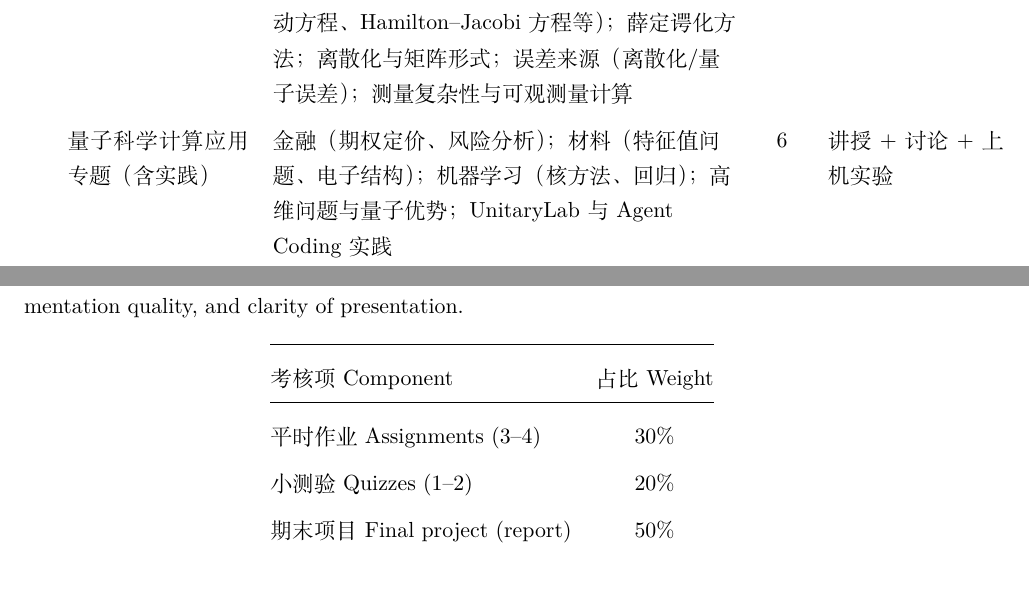
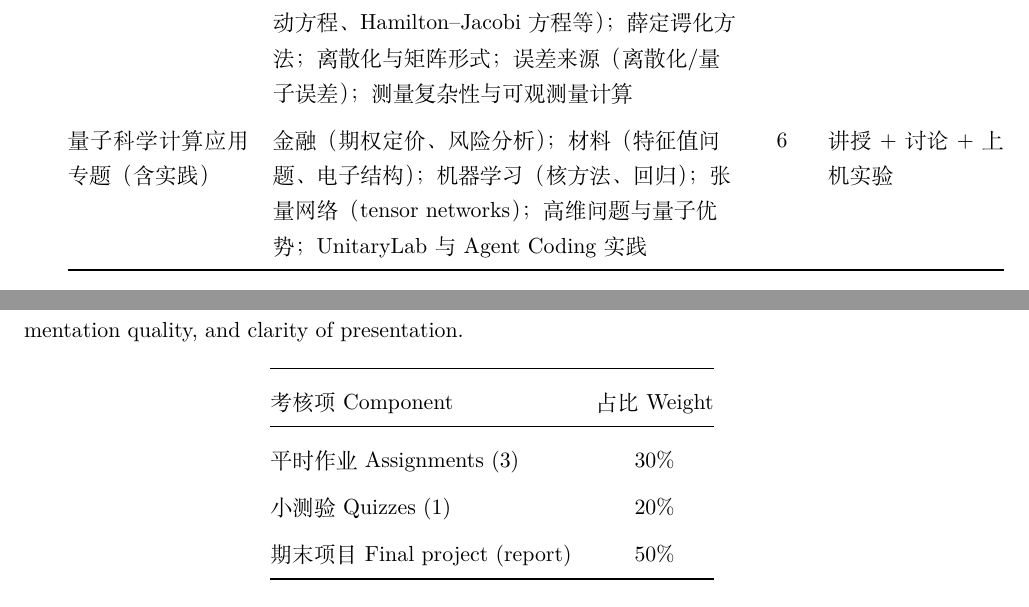
Before and after one commit to lzhang2012-sjtu/quantum-scientific-computing, a LaTeX document (syllabus/syllabus.tex): two parts of pages 3 and 5 of 5, joined at a grey line, cut so that both start at the same text. Compiled offline with XeLaTeX.

Commit message:
syllabus: add tensor networks to Part 6 (Applications) in both docx and LaTeX syllabus

```diff
--- a/syllabus/syllabus.tex
+++ b/syllabus/syllabus.tex
@@ -123,7 +123,7 @@ Hamiltonian 模拟；Trotter/LCU 方法；Schr\"odingerization；特征值问题
 矩阵形式；误差来源（离散化/量子误差）；测量复杂性与可观测量计算 &
 9 & 讲授 + 文献分析 \\
 量子科学计算应用专题（含实践） &
-金融（期权定价、风险分析）；材料（特征值问题、电子结构）；机器学习（核方法、回归）；高维问题与量子优势；
+金融（期权定价、风险分析）；材料（特征值问题、电子结构）；机器学习（核方法、回归）；张量网络（tensor networks）；高维问题与量子优势；
 UnitaryLab 与 Agent Coding 实践 &
 6 & 讲授 + 讨论 + 上机实验 \\
 \midrule
@@ -192,8 +192,8 @@ implementation quality, and clarity of presentation.
 \begin{tabular}{@{}lc@{}}
 \toprule
 考核项 Component & 占比 Weight \\ \midrule
-平时作业 Assignments (3--4) & 30\% \\
-小测验 Quizzes (1--2) & 20\% \\
+平时作业 Assignments (3) & 30\% \\
+小测验 Quizzes (1) & 20\% \\
 期末项目 Final project (report) & 50\% \\ \bottomrule
 \end{tabular}
 \end{center}
```
Also changed, not shown: syllabus/syllabus.tex (2 more changed lines), 2 other files.
